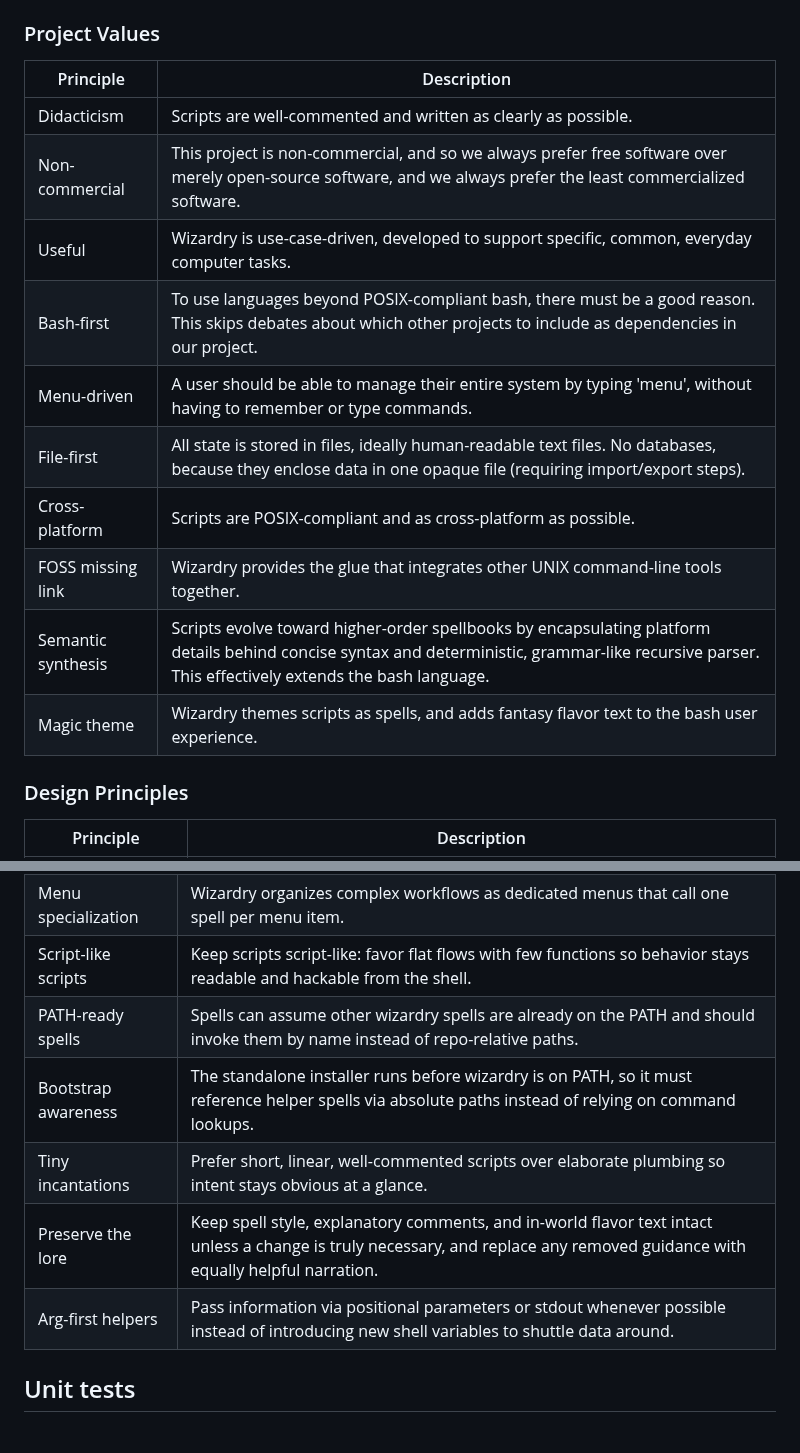
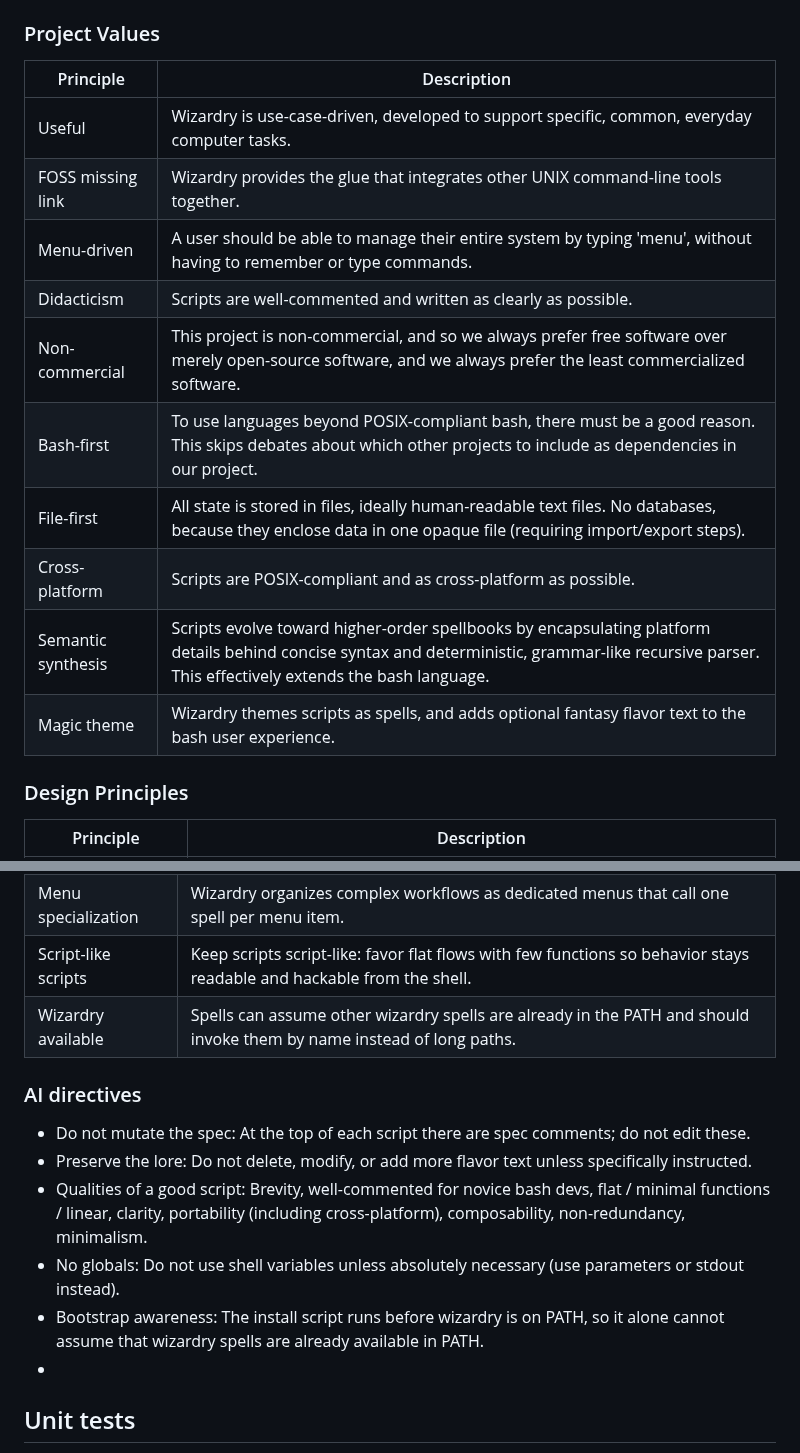
Before and after one commit to andersaamodt/wizardry, a Markdown page: README.md, 2 parts joined by grey strips. Rendered like a GitHub page.

Commit message:
Added AI directives

```diff
--- a/README.md
+++ b/README.md
@@ -59,16 +59,16 @@ This displays an interactive menu. Most (soon all) wizardry spells and features
 
 | Principle     | Description |
 | ------------- | ----------- |
+| Useful        | Wizardry is use-case-driven, developed to support specific, common, everyday computer tasks. |
+| FOSS missing link   | Wizardry provides the glue that integrates other UNIX command-line tools together. |
+| Menu-driven         | A user should be able to manage their entire system by typing 'menu', without having to remember or type commands. |
 | Didacticism   | Scripts are well-commented and written as clearly as possible. |
 | Non-commercial | This project is non-commercial, and so we always prefer free software over merely open-source software, and we always prefer the least commercialized software. |
-| Useful        | Wizardry is use-case-driven, developed to support specific, common, everyday computer tasks. |
 | Bash-first          | To use languages beyond POSIX-compliant bash, there must be a good reason. This skips debates about which other projects to include as dependencies in our project. |
-| Menu-driven         | A user should be able to manage their entire system by typing 'menu', without having to remember or type commands. |
 | File-first    | All state is stored in files, ideally human-readable text files. No databases, because they enclose data in one opaque file (requiring import/export steps). |
 | Cross-platform      | Scripts are POSIX-compliant and as cross-platform as possible. |
-| FOSS missing link   | Wizardry provides the glue that integrates other UNIX command-line tools together. |
 | Semantic synthesis   | Scripts evolve toward higher-order spellbooks by encapsulating platform details behind concise syntax and deterministic, grammar-like recursive parser. This effectively extends the bash language. |
-| Magic theme       | Wizardry themes scripts as spells, and adds fantasy flavor text to the bash user experience. |
+| Magic theme       | Wizardry themes scripts as spells, and adds optional fantasy flavor text to the bash user experience. |
 
 ### Design Principles
 
@@ -90,11 +90,15 @@ This displays an interactive menu. Most (soon all) wizardry spells and features
 | Hand-finished AI code | Using AI to generate reusable, well-commented bash scripts is a great use of AI; scripts should be hand-reviewed and tested. However, wizardry itself will not interface with AI. |
 | Menu specialization | Wizardry organizes complex workflows as dedicated menus that call one spell per menu item. |
 | Script-like scripts  | Keep scripts script-like: favor flat flows with few functions so behavior stays readable and hackable from the shell. |
-| PATH-ready spells    | Spells can assume other wizardry spells are already on the PATH and should invoke them by name instead of repo-relative paths. |
-| Bootstrap awareness  | The standalone installer runs before wizardry is on PATH, so it must reference helper spells via absolute paths instead of relying on command lookups. |
-| Tiny incantations    | Prefer short, linear, well-commented scripts over elaborate plumbing so intent stays obvious at a glance. |
-| Preserve the lore    | Keep spell style, explanatory comments, and in-world flavor text intact unless a change is truly necessary, and replace any removed guidance with equally helpful narration. |
-| Arg-first helpers    | Pass information via positional parameters or stdout whenever possible instead of introducing new shell variables to shuttle data around. |
+| Wizardry available   | Spells can assume other wizardry spells are already in the PATH and should invoke them by name instead of long paths. |
+
+### AI directives
+* Do not mutate the spec: At the top of each script there are spec comments; do not edit these.
+* Preserve the lore: Do not delete, modify, or add more flavor text unless specifically instructed.
+* Qualities of a good script: Brevity, well-commented for novice bash devs, flat / minimal functions / linear, clarity, portability (including cross-platform), composability, non-redundancy, minimalism.
+* No globals: Do not use shell variables unless absolutely necessary (use parameters or stdout instead).
+* Bootstrap awareness: The install script runs before wizardry is on PATH, so it alone cannot assume that wizardry spells are already available in PATH.
+*
 
 ## Unit tests
 
```
